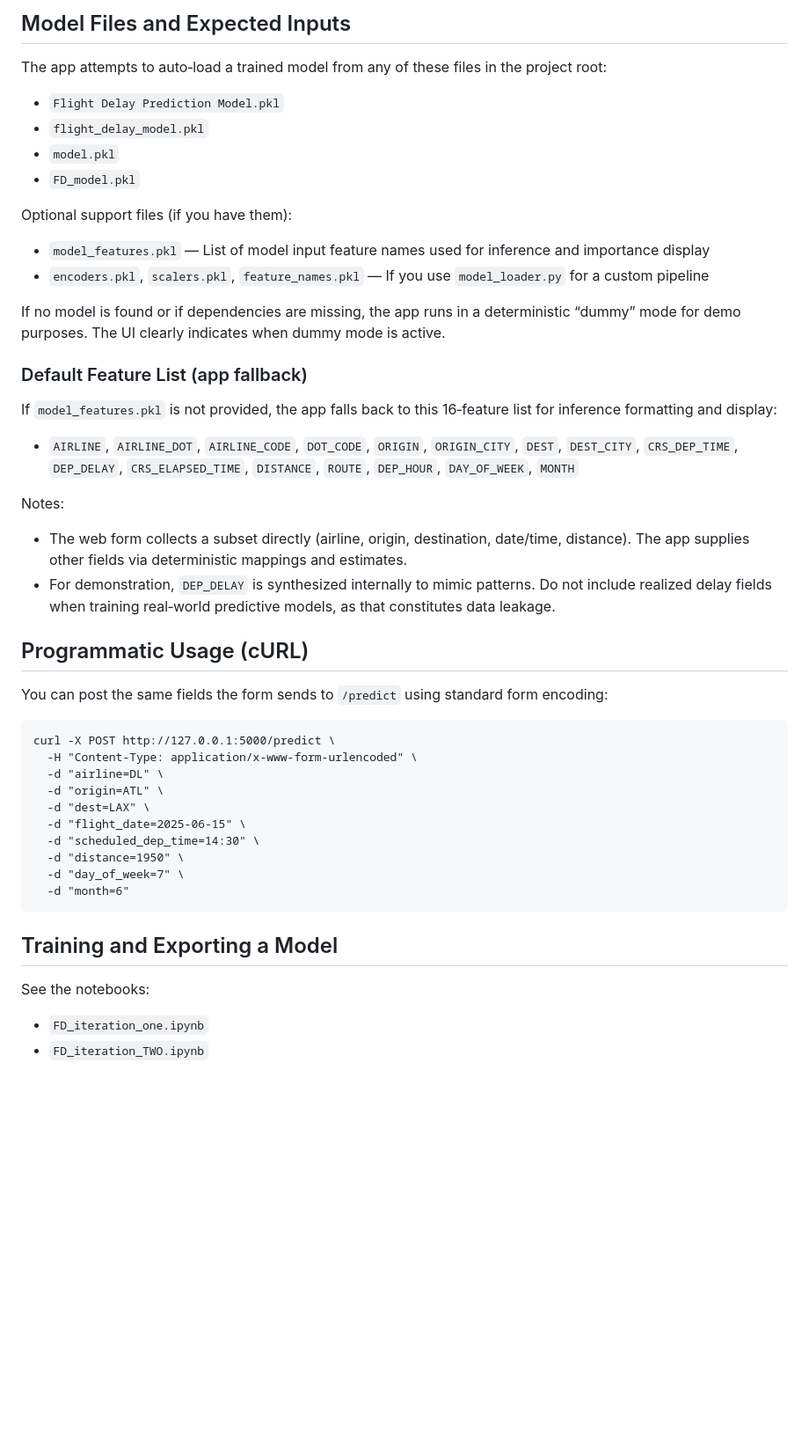
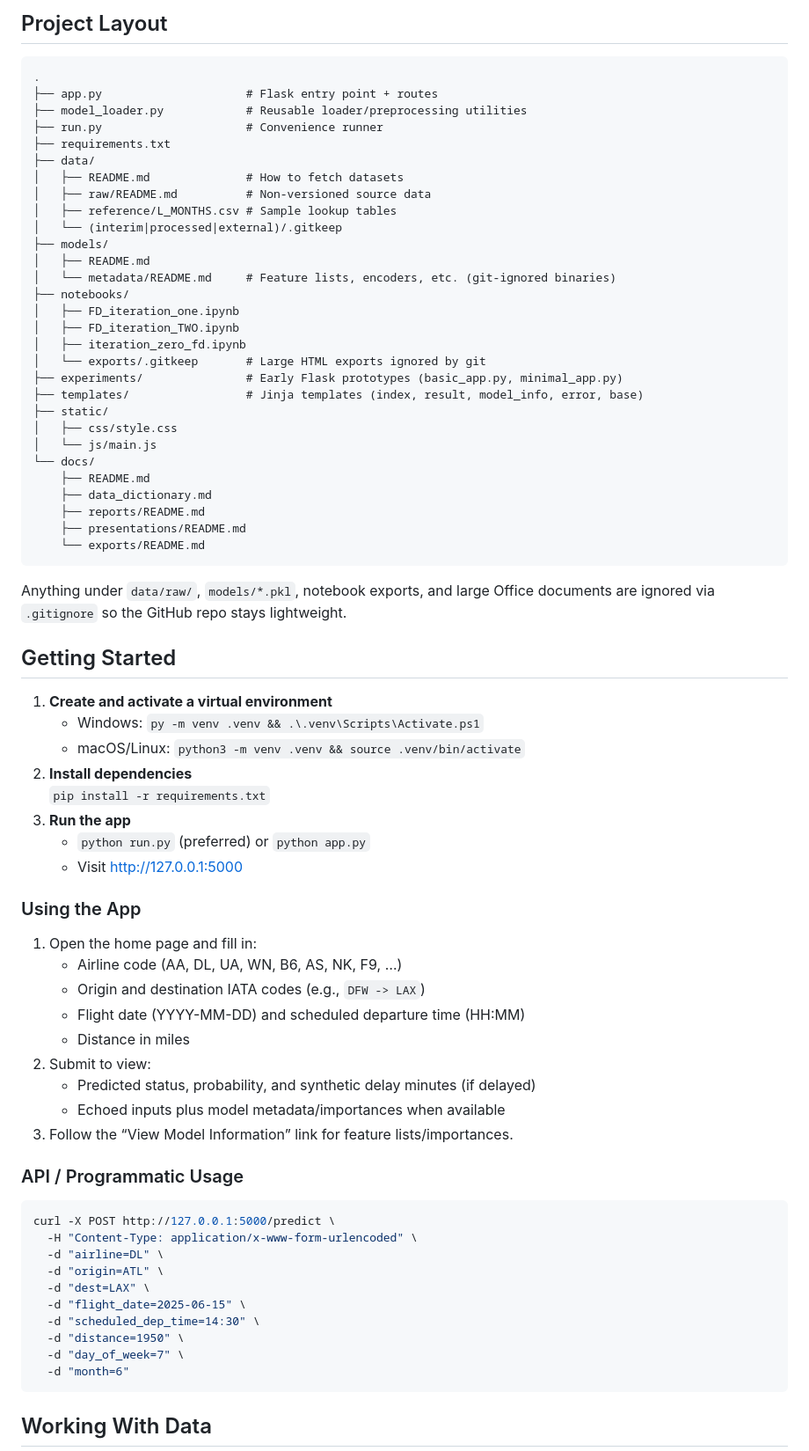
Before and after one commit to Premium1221/Flight-Delay-Prediction-Model, a Markdown page: README.md, the part around one of its changes. Shown at 88% size. Rendered like a GitHub page; blank space fills up the shorter version.

````diff
--- a/README.md
+++ b/README.md
@@ -60,28 +21,65 @@ An end‑to‑end, local Flask web app that predicts whether a flight will depar
-## Model Files and Expected Inputs
-The app attempts to auto‑load a trained model from any of these files in the project root:
-- `Flight Delay Prediction Model.pkl`
-- `flight_delay_model.pkl`
-- `model.pkl`
-- `FD_model.pkl`
-
-Optional support files (if you have them):
-- `model_features.pkl` — List of model input feature names used for inference and importance display
-- `encoders.pkl`, `scalers.pkl`, `feature_names.pkl` — If you use `model_loader.py` for a custom pipeline
-
-If no model is found or if dependencies are missing, the app runs in a deterministic “dummy” mode for demo purposes. The UI clearly indicates when dummy mode is active.
-
-### Default Feature List (app fallback)
-If `model_features.pkl` is not provided, the app falls back to this 16‑feature list for inference formatting and display:
-- `AIRLINE`, `AIRLINE_DOT`, `AIRLINE_CODE`, `DOT_CODE`, `ORIGIN`, `ORIGIN_CITY`, `DEST`, `DEST_CITY`, `CRS_DEP_TIME`, `DEP_DELAY`, `CRS_ELAPSED_TIME`, `DISTANCE`, `ROUTE`, `DEP_HOUR`, `DAY_OF_WEEK`, `MONTH`
-
-Notes:
-- The web form collects a subset directly (airline, origin, destination, date/time, distance). The app supplies other fields via deterministic mappings and estimates.
-- For demonstration, `DEP_DELAY` is synthesized internally to mimic patterns. Do not include realized delay fields when training real‑world predictive models, as that constitutes data leakage.
-
-## Programmatic Usage (cURL)
-You can post the same fields the form sends to `/predict` using standard form encoding:
+## Project Layout
 
 ```
+.
+├── app.py                     # Flask entry point + routes
+├── model_loader.py            # Reusable loader/preprocessing utilities
+├── run.py                     # Convenience runner
+├── requirements.txt
+├── data/
+│   ├── README.md              # How to fetch datasets
+│   ├── raw/README.md          # Non-versioned source data
+│   ├── reference/L_MONTHS.csv # Sample lookup tables
+│   └── (interim|processed|external)/.gitkeep
+├── models/
+│   ├── README.md
+│   └── metadata/README.md     # Feature lists, encoders, etc. (git-ignored binaries)
+├── notebooks/
+│   ├── FD_iteration_one.ipynb
+│   ├── FD_iteration_TWO.ipynb
+│   ├── iteration_zero_fd.ipynb
+│   └── exports/.gitkeep       # Large HTML exports ignored by git
+├── experiments/               # Early Flask prototypes (basic_app.py, minimal_app.py)
+├── templates/                 # Jinja templates (index, result, model_info, error, base)
+├── static/
+│   ├── css/style.css
+│   └── js/main.js
+└── docs/
+    ├── README.md
+    ├── data_dictionary.md
+    ├── reports/README.md
+    ├── presentations/README.md
+    └── exports/README.md
+```
+
+Anything under `data/raw/`, `models/*.pkl`, notebook exports, and large Office
+documents are ignored via `.gitignore` so the GitHub repo stays lightweight.
+
+## Getting Started
+
+1. **Create and activate a virtual environment**
+   - Windows: `py -m venv .venv && .\.venv\Scripts\Activate.ps1`
+   - macOS/Linux: `python3 -m venv .venv && source .venv/bin/activate`
+2. **Install dependencies**
+   `pip install -r requirements.txt`
+3. **Run the app**
+   - `python run.py` (preferred) or `python app.py`
+   - Visit http://127.0.0.1:5000
+
+### Using the App
+1. Open the home page and fill in:
+   - Airline code (AA, DL, UA, WN, B6, AS, NK, F9, …)
+   - Origin and destination IATA codes (e.g., `DFW -> LAX`)
+   - Flight date (YYYY-MM-DD) and scheduled departure time (HH:MM)
+   - Distance in miles
+2. Submit to view:
+   - Predicted status, probability, and synthetic delay minutes (if delayed)
+   - Echoed inputs plus model metadata/importances when available
+3. Follow the “View Model Information” link for feature lists/importances.
+
+### API / Programmatic Usage
+
+```bash
 curl -X POST http://127.0.0.1:5000/predict \
   -H "Content-Type: application/x-www-form-urlencoded" \
   -d "airline=DL" \
@@ -94,8 +92,5 @@ curl -X POST http://127.0.0.1:5000/predict \
   -d "month=6"
 ```
 
-## Training and Exporting a Model
-See the notebooks:
-- `FD_iteration_one.ipynb`
-- `FD_iteration_TWO.ipynb`
+## Working With Data
 
````
Also changed, not shown: other parts of README.md (+87 -84 lines).
